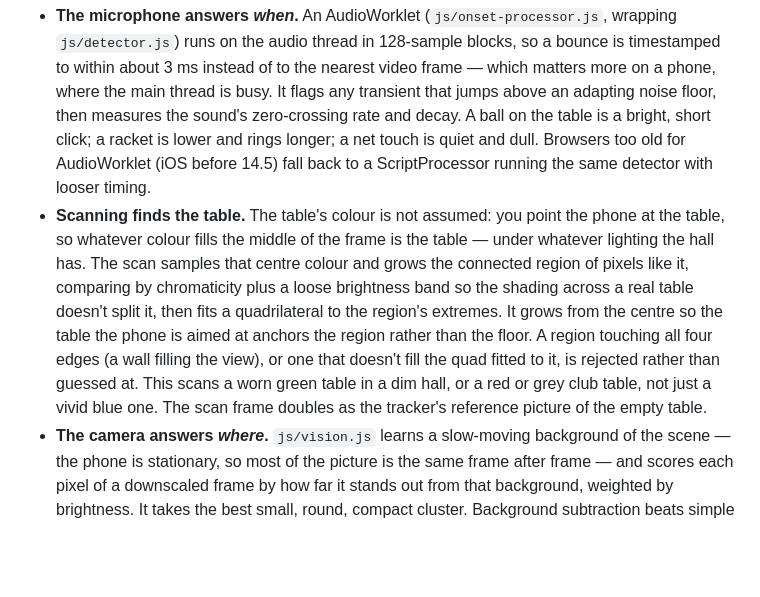
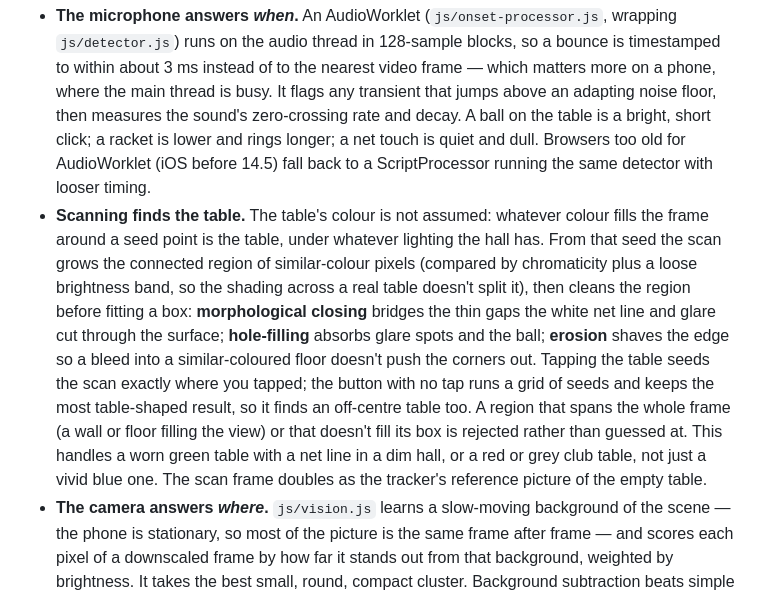
Before and after one commit to Elishalclark/ping-pong-app, a Markdown page: README.md, the part around the change. GitHub-like rendering; blank space fills up the shorter version.

Commit message:
Document the robust table scan in the README
Co-Authored-By: Claude Opus 4.8 <noreply@anthropic.com>
Claude-Session: https://claude.ai/code/session_01QLhEjTZKmNyA7mAPfEPF3g

```diff
--- a/README.md
+++ b/README.md
@@ -120,17 +120,21 @@ The two sensors answer different questions, and neither is trusted alone.
   short click; a racket is lower and rings longer; a net touch is quiet and
   dull. Browsers too old for AudioWorklet (iOS before 14.5) fall back to a
   ScriptProcessor running the same detector with looser timing.
-- **Scanning finds the table.** The table's colour is not assumed: you point
-  the phone at the table, so whatever colour fills the middle of the frame is
-  the table — under whatever lighting the hall has. The scan samples that
-  centre colour and grows the connected region of pixels like it, comparing by
-  chromaticity plus a loose brightness band so the shading across a real table
-  doesn't split it, then fits a quadrilateral to the region's extremes. It
-  grows from the centre so the table the phone is aimed at anchors the region
-  rather than the floor. A region touching all four edges (a wall filling the
-  view), or one that doesn't fill the quad fitted to it, is rejected rather
-  than guessed at. This scans a worn green table in a dim hall, or a red or
-  grey club table, not just a vivid blue one. The scan frame doubles as the
+- **Scanning finds the table.** The table's colour is not assumed: whatever
+  colour fills the frame around a seed point is the table, under whatever
+  lighting the hall has. From that seed the scan grows the connected region of
+  similar-colour pixels (compared by chromaticity plus a loose brightness band,
+  so the shading across a real table doesn't split it), then cleans the region
+  before fitting a box: **morphological closing** bridges the thin gaps the
+  white net line and glare cut through the surface; **hole-filling** absorbs
+  glare spots and the ball; **erosion** shaves the edge so a bleed into a
+  similar-coloured floor doesn't push the corners out. Tapping the table seeds
+  the scan exactly where you tapped; the button with no tap runs a grid of
+  seeds and keeps the most table-shaped result, so it finds an off-centre
+  table too. A region that spans the whole frame (a wall or floor filling the
+  view) or that doesn't fill its box is rejected rather than guessed at. This
+  handles a worn green table with a net line in a dim hall, or a red or grey
+  club table, not just a vivid blue one. The scan frame doubles as the
   tracker's reference picture of the empty table.
 - **The camera answers *where*.** `js/vision.js` learns a slow-moving
   background of the scene — the phone is stationary, so most of the picture is
```
